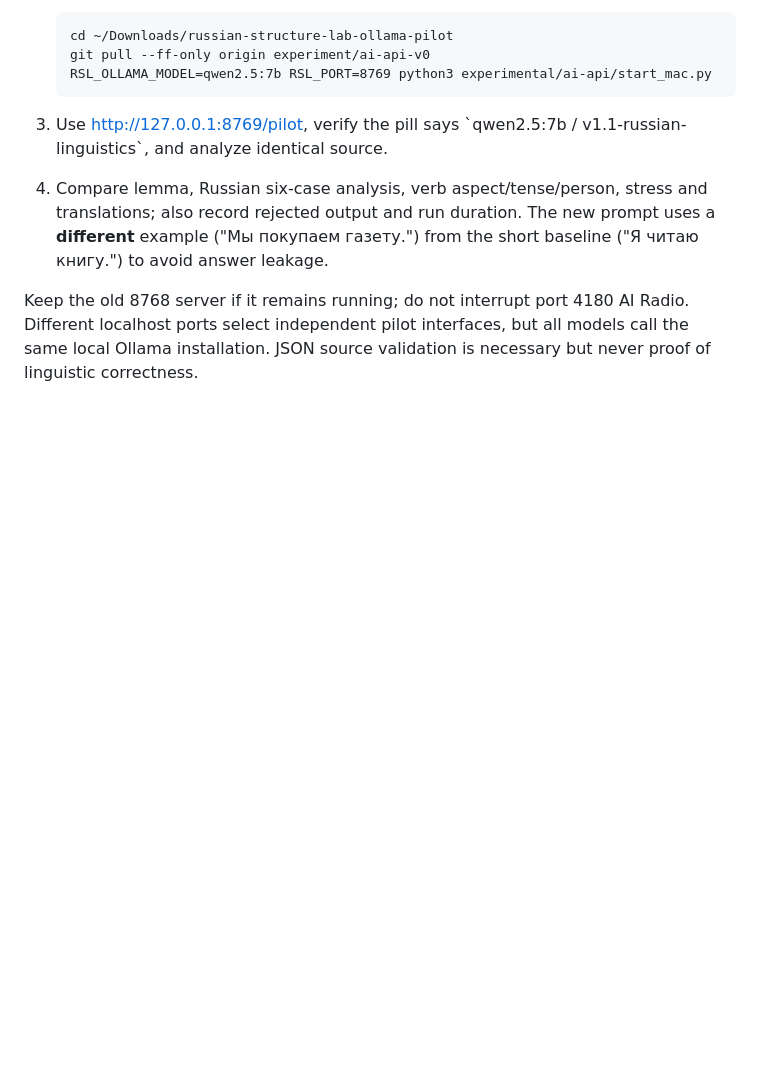
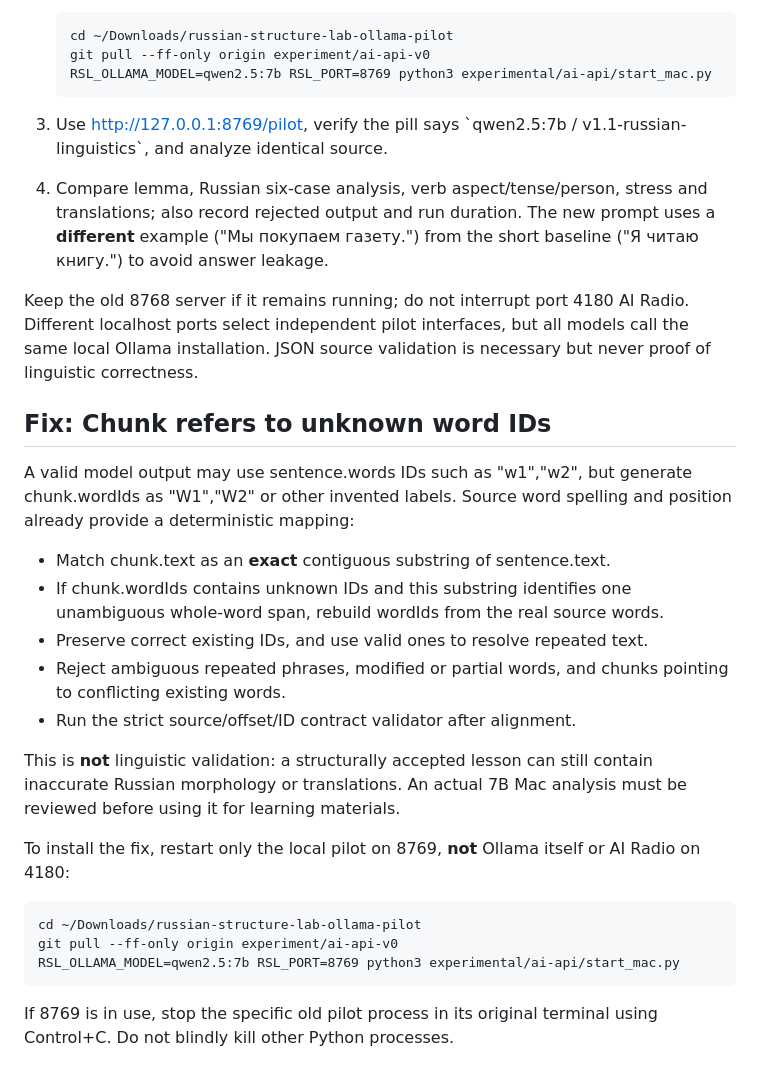
Before and after one commit to ohganed/russian-structure-lab, a Markdown page: experimental/ai-api/README.md, the part around the change. Drawn GitHub-style; blank space fills up the shorter version.

Commit message:
docs(ollama): explain strict chunk ID repair and safe local restart

```diff
--- a/experimental/ai-api/README.md
+++ b/experimental/ai-api/README.md
@@ -257,3 +257,31 @@ Keep the old 8768 server if it remains running; do not interrupt port 4180
 AI Radio. Different localhost ports select independent pilot interfaces,
 but all models call the same local Ollama installation. JSON source validation
 is necessary but never proof of linguistic correctness.
+
+
+## Fix: Chunk refers to unknown word IDs
+
+A valid model output may use sentence.words IDs such as "w1","w2",
+but generate chunk.wordIds as "W1","W2" or other invented labels.
+Source word spelling and position already provide a deterministic mapping:
+- Match chunk.text as an **exact** contiguous substring of sentence.text.
+- If chunk.wordIds contains unknown IDs and this substring identifies one
+  unambiguous whole-word span, rebuild wordIds from the real source words.
+- Preserve correct existing IDs, and use valid ones to resolve repeated text.
+- Reject ambiguous repeated phrases, modified or partial words, and chunks
+  pointing to conflicting existing words.
+- Run the strict source/offset/ID contract validator after alignment.
+
+This is **not** linguistic validation: a structurally accepted lesson can
+still contain inaccurate Russian morphology or translations. An actual
+7B Mac analysis must be reviewed before using it for learning materials.
+
+To install the fix, restart only the local pilot on 8769, **not** Ollama
+itself or AI Radio on 4180:
+
+    cd ~/Downloads/russian-structure-lab-ollama-pilot
+    git pull --ff-only origin experiment/ai-api-v0
+    RSL_OLLAMA_MODEL=qwen2.5:7b RSL_PORT=8769 python3 experimental/ai-api/start_mac.py
+
+If 8769 is in use, stop the specific old pilot process in its original
+terminal using Control+C. Do not blindly kill other Python processes.
```
